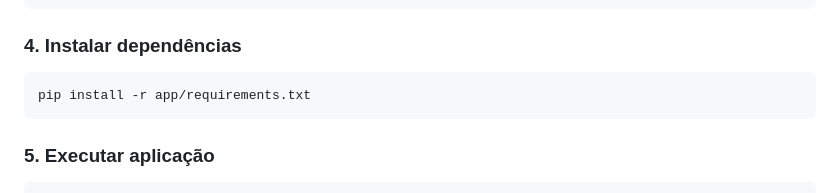
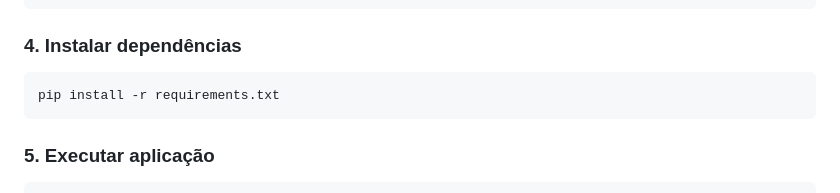
Before and after one commit to osmarsalesjr/the-tools-management-project, a Markdown page: README.md, the part around the change. GitHub-like rendering.

Commit message:
feature: atualizar readme

````diff
--- a/README.md
+++ b/README.md
@@ -87,7 +87,7 @@ source venv/bin/activate
 ### 4. Instalar dependências
 
 ```
-pip install -r app/requirements.txt
+pip install -r requirements.txt
 ```
 
 ### 5. Executar aplicação
````
